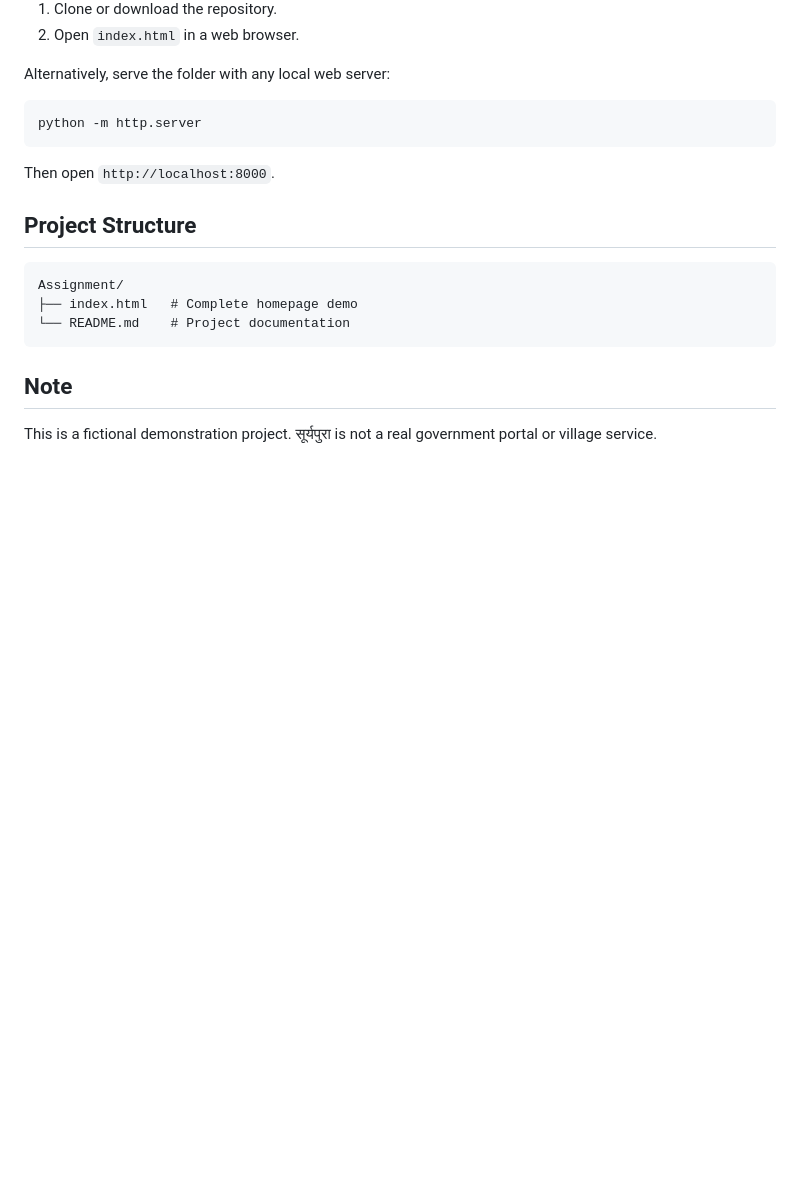
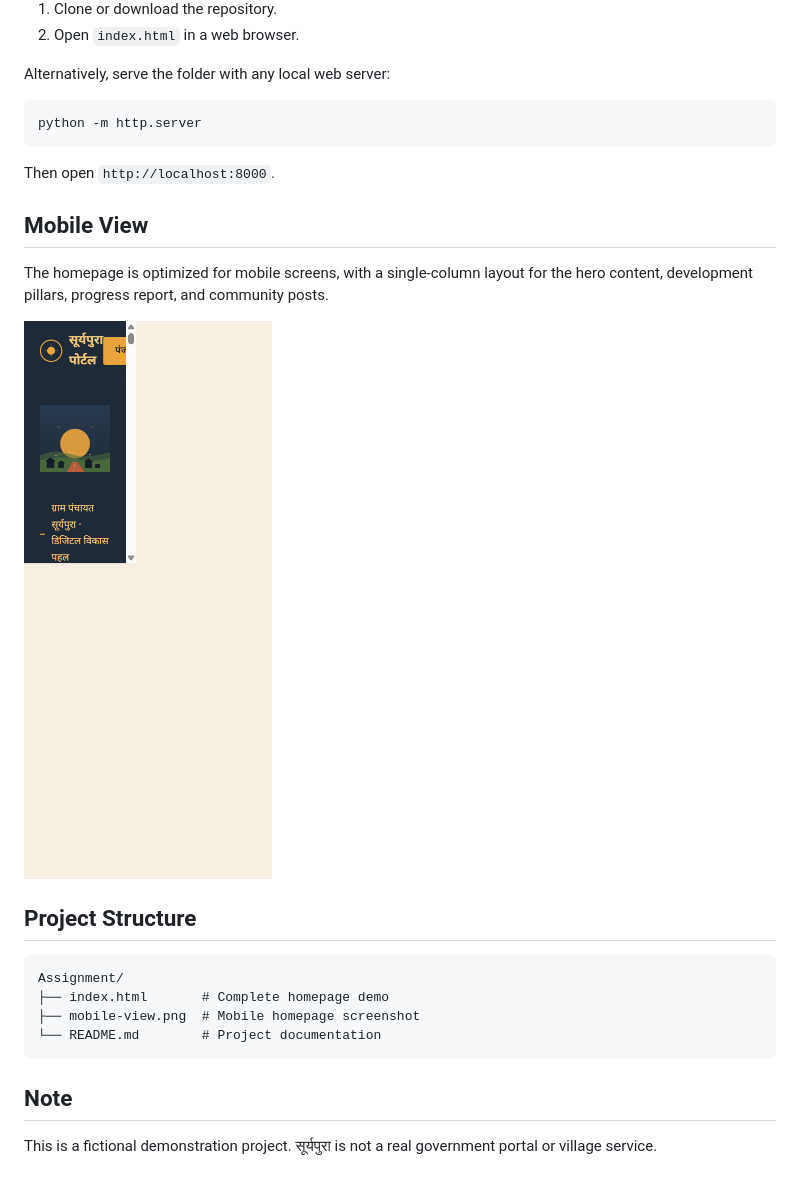
Before and after one commit to shreya1826/Assignment-, a Markdown page: README.md, the part around the change. Drawn GitHub-style; pictures changed too: mobile-view.png (added); blank space fills up the shorter version.

Commit message:
Add mobile view screenshot to README

````diff
--- a/README.md
+++ b/README.md
@@ -47,12 +47,19 @@ python -m http.server
 
 Then open `http://localhost:8000`.
 
+## Mobile View
+
+The homepage is optimized for mobile screens, with a single-column layout for the hero content, development pillars, progress report, and community posts.
+
+![सूर्यपुरा portal mobile view](mobile-view.png)
+
 ## Project Structure
 
 ```text
 Assignment/
-├── index.html   # Complete homepage demo
-└── README.md    # Project documentation
+├── index.html       # Complete homepage demo
+├── mobile-view.png  # Mobile homepage screenshot
+└── README.md        # Project documentation
 ```
 
 ## Note
````
